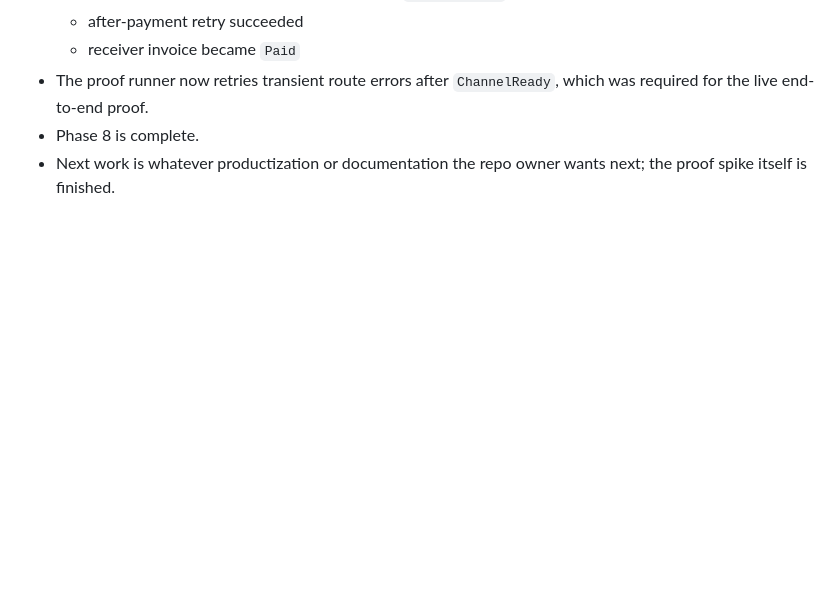
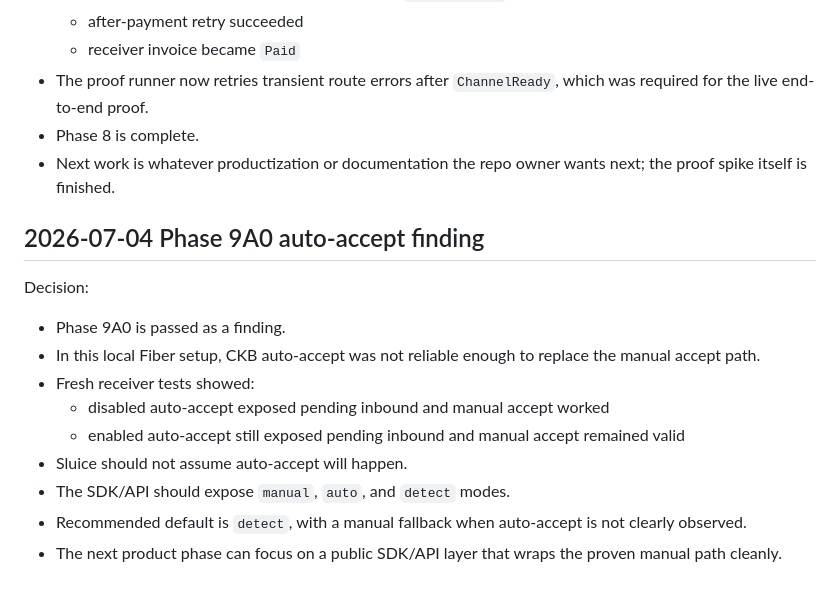
Before and after one commit to Ticoworld/sluice, a Markdown page: docs/DECISION_LOG.md, the part around the change. GitHub-like rendering; blank space fills up the shorter version.

```diff
--- a/docs/DECISION_LOG.md
+++ b/docs/DECISION_LOG.md
@@ -215,3 +215,17 @@ Decision:
 - The proof runner now retries transient route errors after `ChannelReady`, which was required for the live end-to-end proof.
 - Phase 8 is complete.
 - Next work is whatever productization or documentation the repo owner wants next; the proof spike itself is finished.
+
+## 2026-07-04 Phase 9A0 auto-accept finding
+
+Decision:
+
+- Phase 9A0 is passed as a finding.
+- In this local Fiber setup, CKB auto-accept was not reliable enough to replace the manual accept path.
+- Fresh receiver tests showed:
+  - disabled auto-accept exposed pending inbound and manual accept worked
+  - enabled auto-accept still exposed pending inbound and manual accept remained valid
+- Sluice should not assume auto-accept will happen.
+- The SDK/API should expose `manual`, `auto`, and `detect` modes.
+- Recommended default is `detect`, with a manual fallback when auto-accept is not clearly observed.
+- The next product phase can focus on a public SDK/API layer that wraps the proven manual path cleanly.
```
Also changed, not shown: docs/AUTO_ACCEPT_FINDING.md (added, +59 -0 lines), docs/SPIKE_LOG.md (+39 -0 lines).
